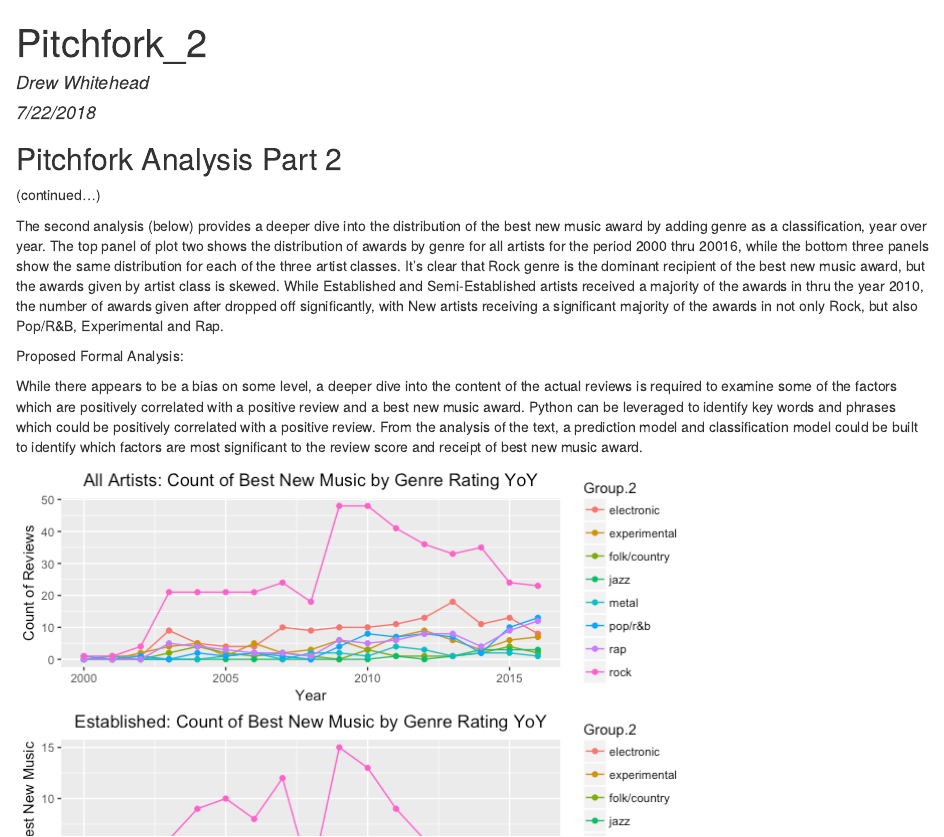
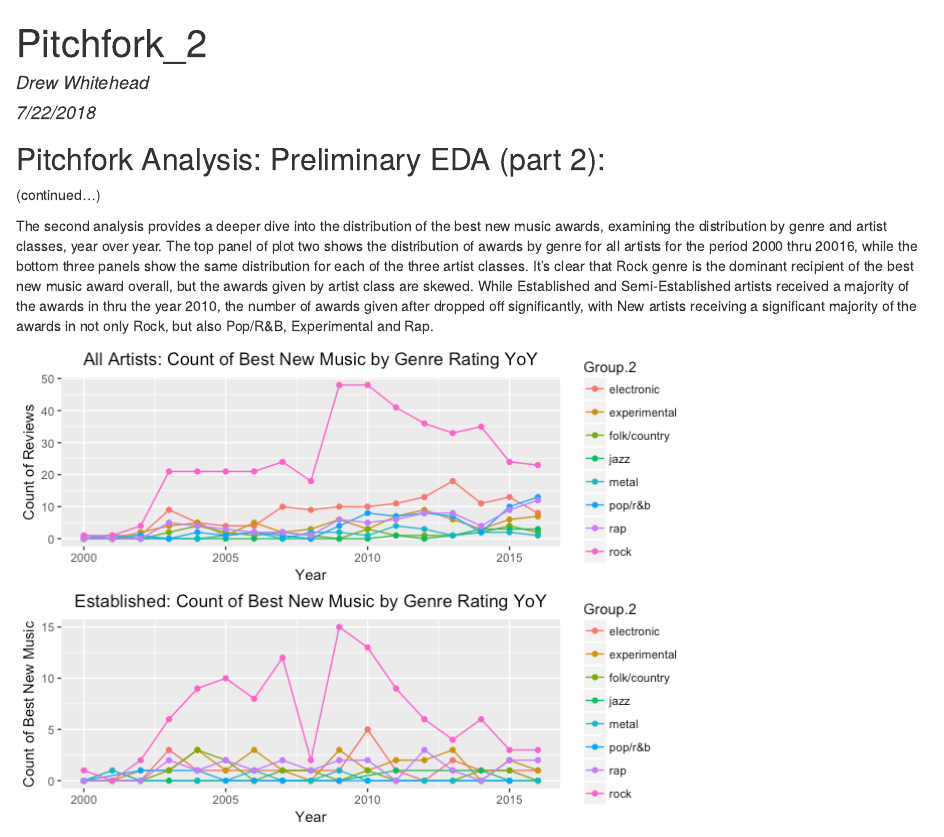
Before and after one commit to whitehdt/pitchfork_1, an R Markdown document (Pitchfork_2.Rmd): the page in a window 1100 px wide, from its top. The pictures show the output file Pitchfork_2.html that the author committed with the source, opened offline.

Commit message:
Update 7/23

````diff
--- a/Pitchfork_2.Rmd
+++ b/Pitchfork_2.Rmd
@@ -11,16 +11,11 @@
 knitr::opts_chunk$set(echo = TRUE)
 ```
 
-## Pitchfork Analysis Part 2
+## Pitchfork Analysis: Preliminary EDA (part 2):
 
 (continued...)
 
-The second analysis (below) provides a deeper dive into the distribution of the best new music award by adding genre as a classification, year over year. The top panel of plot two shows the distribution of awards by genre for all artists for the period 2000 thru 20016, while the bottom three panels show the same distribution for each of the three artist classes. It’s clear that Rock genre is the dominant recipient of the best new music award, but the awards given by artist class is skewed. While Established and Semi-Established artists received a majority of the awards in thru the year 2010, the number of awards given after dropped off significantly, with New artists receiving a significant majority of the awards in not only Rock, but also Pop/R&B, Experimental and Rap.
-
-Proposed Formal Analysis:
-
-While there appears to be a bias on some level, a deeper dive into the content of the actual reviews is required to examine some of the factors which are positively correlated with a positive review and a best new music award. Python can be leveraged to identify key words and phrases which could be positively correlated with a positive review. From the analysis of the text, a prediction model and classification model could be built to identify which factors are most significant to the review score and receipt of best new music award.
-
+The second analysis provides a deeper dive into the distribution of the best new music awards, examining the distribution by genre and artist classes, year over year. The top panel of plot two shows the distribution of awards by genre for all artists for the period 2000 thru 20016, while the bottom three panels show the same distribution for each of the three artist classes. It’s clear that Rock genre is the dominant recipient of the best new music award overall, but the awards given by artist class are skewed. While Established and Semi-Established artists received a majority of the awards in thru the year 2010, the number of awards given after dropped off significantly, with New artists receiving a significant majority of the awards in not only Rock, but also Pop/R&B, Experimental and Rap.
 
 ```{r cars, eval = TRUE, echo = FALSE, message = FALSE, warning = FALSE}
 # libraries
````
Also changed, not shown: Pitchfork_2.html, Pitchfork_2.md.
